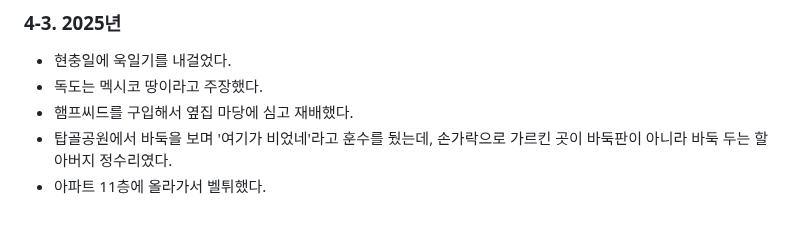
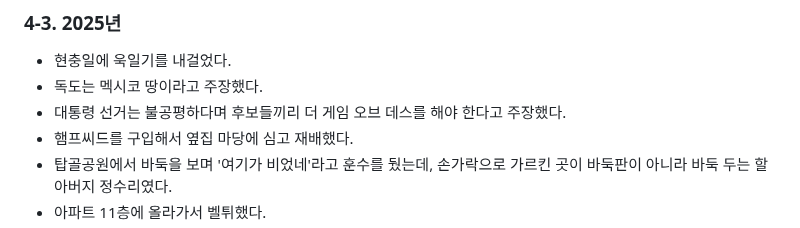
Before and after one commit to Creskim/creskim.github.io, a Markdown page: mk.md, the part around the change. Rendered like a GitHub page.

```diff
--- a/mk.md
+++ b/mk.md
@@ -75,6 +75,7 @@
 ### 4-3. 2025년
 - 현충일에 욱일기를 내걸었다.
 - 독도는 멕시코 땅이라고 주장했다.
+- 대통령 선거는 불공평하다며 후보들끼리 더 게임 오브 데스를 해야 한다고 주장했다.
 - 햄프씨드를 구입해서 옆집 마당에 심고 재배했다.
 - 탑골공원에서 바둑을 보며 '여기가 비었네'라고 훈수를 뒀는데, 손가락으로 가르킨 곳이 바둑판이 아니라 바둑 두는 할아버지 정수리였다.
 - 아파트 11층에 올라가서 벨튀했다.
```
